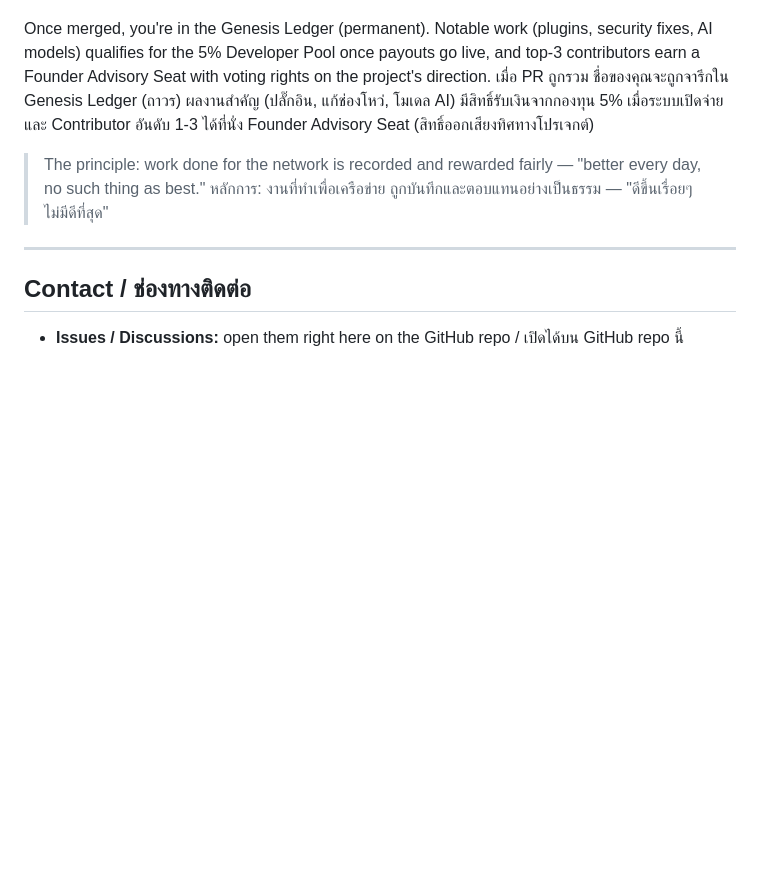
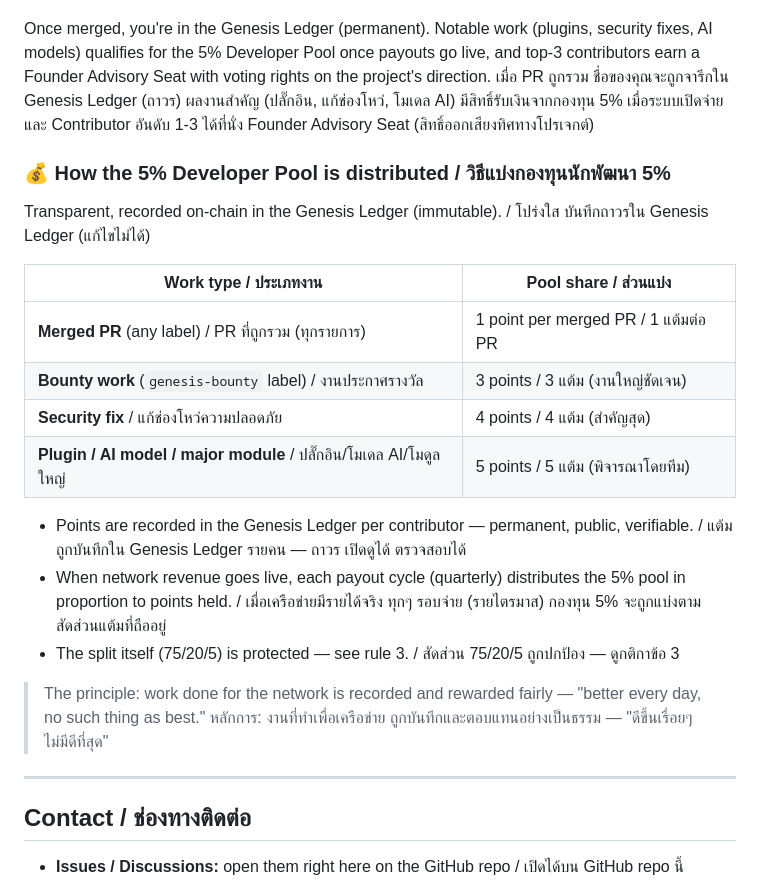
Before and after one commit to Chanan1363/Asean-compute-yield-optimizer, a Markdown page: CONTRIBUTING.md, the part around the change. Drawn GitHub-style; blank space fills up the shorter version.

```diff
--- a/CONTRIBUTING.md
+++ b/CONTRIBUTING.md
@@ -127,6 +127,21 @@ PR จะได้รับการตรวจภายใน **48 ชั่
 Once merged, you're in the Genesis Ledger (permanent). Notable work (plugins, security fixes, AI models) qualifies for the 5% Developer Pool once payouts go live, and top-3 contributors earn a Founder Advisory Seat with voting rights on the project's direction.
 เมื่อ PR ถูกรวม ชื่อของคุณจะถูกจารึกใน Genesis Ledger (ถาวร) ผลงานสำคัญ (ปลั๊กอิน, แก้ช่องโหว่, โมเดล AI) มีสิทธิ์รับเงินจากกองทุน 5% เมื่อระบบเปิดจ่าย และ Contributor อันดับ 1-3 ได้ที่นั่ง Founder Advisory Seat (สิทธิ์ออกเสียงทิศทางโปรเจกต์)
 
+### 💰 How the 5% Developer Pool is distributed / วิธีแบ่งกองทุนนักพัฒนา 5%
+
+Transparent, recorded on-chain in the Genesis Ledger (immutable). / โปร่งใส บันทึกถาวรใน Genesis Ledger (แก้ไขไม่ได้)
+
+| Work type / ประเภทงาน | Pool share / ส่วนแบ่ง |
+|---|---|
+| **Merged PR** (any label) / PR ที่ถูกรวม (ทุกรายการ) | 1 point per merged PR / 1 แต้มต่อ PR |
+| **Bounty work** (`genesis-bounty` label) / งานประกาศรางวัล | 3 points / 3 แต้ม (งานใหญ่ชัดเจน) |
+| **Security fix** / แก้ช่องโหว่ความปลอดภัย | 4 points / 4 แต้ม (สำคัญสุด) |
+| **Plugin / AI model / major module** / ปลั๊กอิน/โมเดล AI/โมดูลใหญ่ | 5 points / 5 แต้ม (พิจารณาโดยทีม) |
+
+- Points are recorded in the Genesis Ledger per contributor — permanent, public, verifiable. / แต้มถูกบันทึกใน Genesis Ledger รายคน — ถาวร เปิดดูได้ ตรวจสอบได้
+- When network revenue goes live, each payout cycle (quarterly) distributes the 5% pool in proportion to points held. / เมื่อเครือข่ายมีรายได้จริง ทุกๆ รอบจ่าย (รายไตรมาส) กองทุน 5% จะถูกแบ่งตามสัดส่วนแต้มที่ถืออยู่
+- The split itself (75/20/5) is protected — see rule 3. / สัดส่วน 75/20/5 ถูกปกป้อง — ดูกติกาข้อ 3
+
 > The principle: work done for the network is recorded and rewarded fairly — "better every day, no such thing as best."
 > หลักการ: งานที่ทำเพื่อเครือข่าย ถูกบันทึกและตอบแทนอย่างเป็นธรรม — "ดีขึ้นเรื่อยๆ ไม่มีดีที่สุด"
 
```
Also changed, not shown: README.md (+15 -0 lines).
